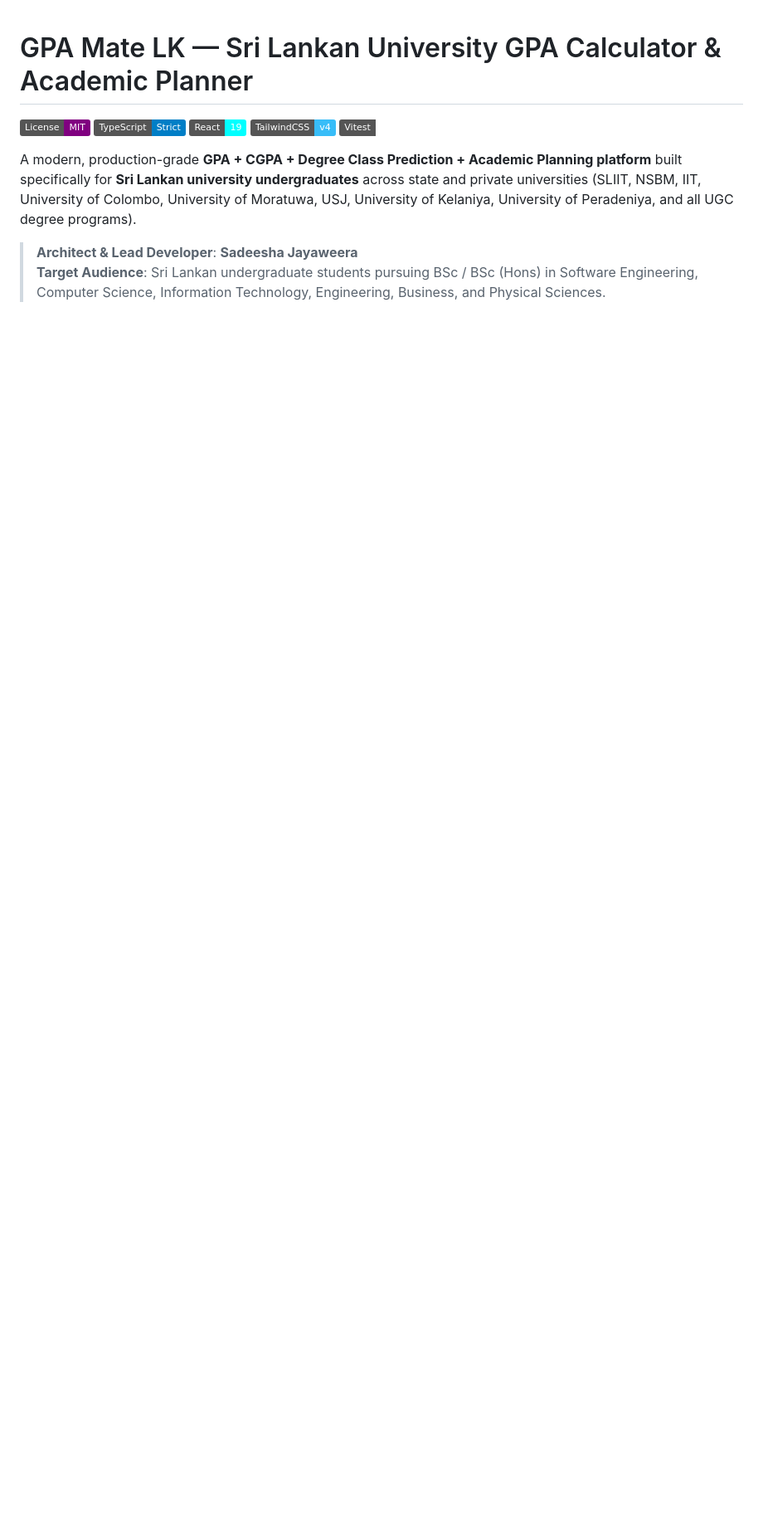
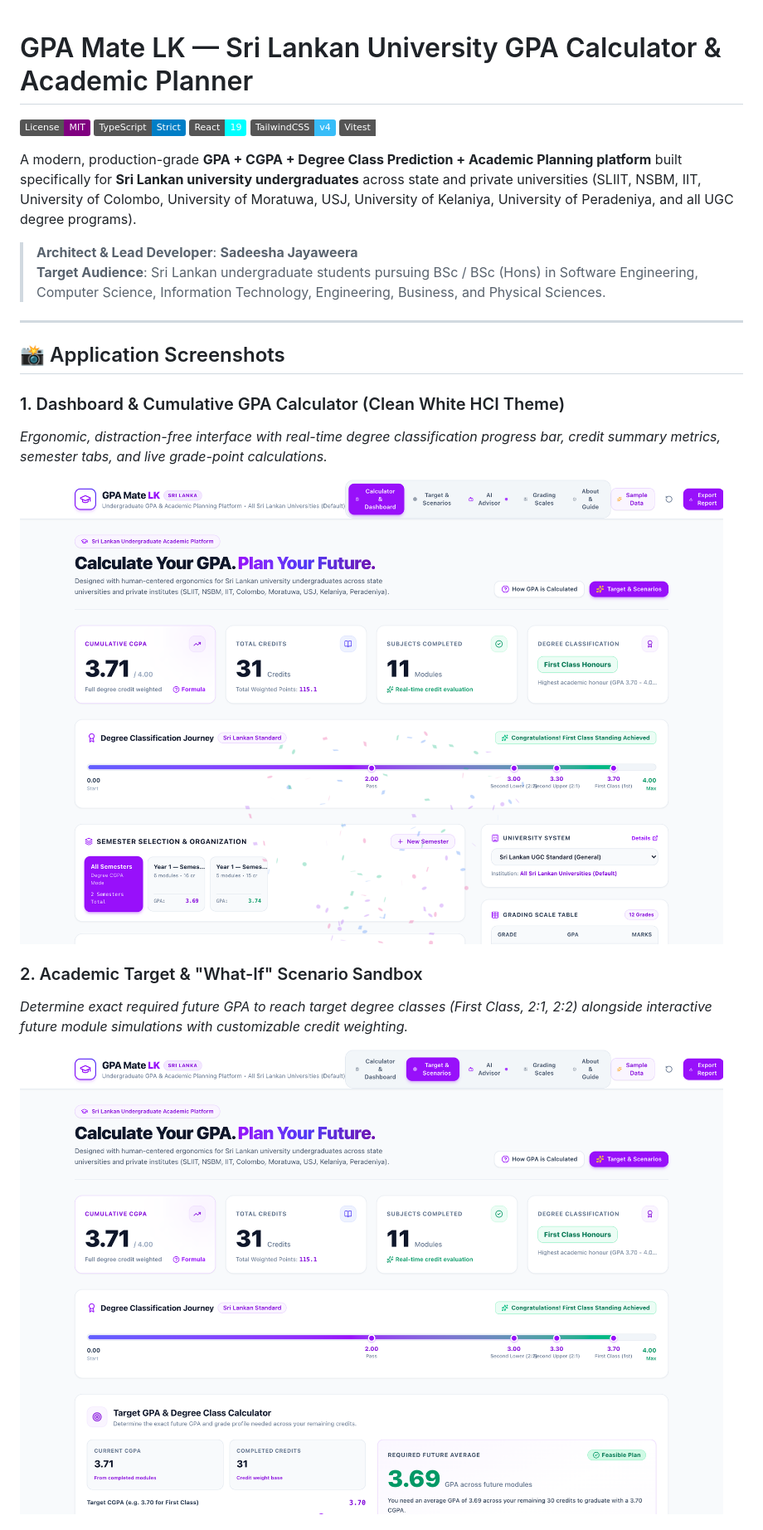
Before and after one commit to SadeeshaJayaweera/GPA-Calculator, a Markdown page: README.md, the part around one of its changes. Shown at 83% size. Rendered like a GitHub page; pictures changed too: docs/screenshots/dashboard-light.png (added), docs/screenshots/planner.png (added); badges without logos; blank space fills up the shorter version.

```diff
--- a/README.md
+++ b/README.md
@@ -10,3 +10,18 @@ A modern, production-grade **GPA + CGPA + Degree Class Prediction + Academic Pla
 
 > **Architect & Lead Developer**: **Sadeesha Jayaweera**
 > **Target Audience**: Sri Lankan undergraduate students pursuing BSc / BSc (Hons) in Software Engineering, Computer Science, Information Technology, Engineering, Business, and Physical Sciences.
+
+---
+
+## 📸 Application Screenshots
+
+### 1. Dashboard & Cumulative GPA Calculator (Clean White HCI Theme)
+*Ergonomic, distraction-free interface with real-time degree classification progress bar, credit summary metrics, semester tabs, and live grade-point calculations.*
+
+![GPA Mate LK Dashboard Light Mode](docs/screenshots/dashboard-light.png)
+
+### 2. Academic Target & "What-If" Scenario Sandbox
+*Determine exact required future GPA to reach target degree classes (First Class, 2:1, 2:2) alongside interactive future module simulations with customizable credit weighting.*
+
+![Target and Scenario Planner](docs/screenshots/planner.png)
+
```
Also changed, not shown: other parts of README.md (+14 -0 lines), docs/screenshots/ai-advisor.png (added), docs/screenshots/dashboard-dark.png (added), docs/screenshots/grading-scales.png (added), 4 other files.
